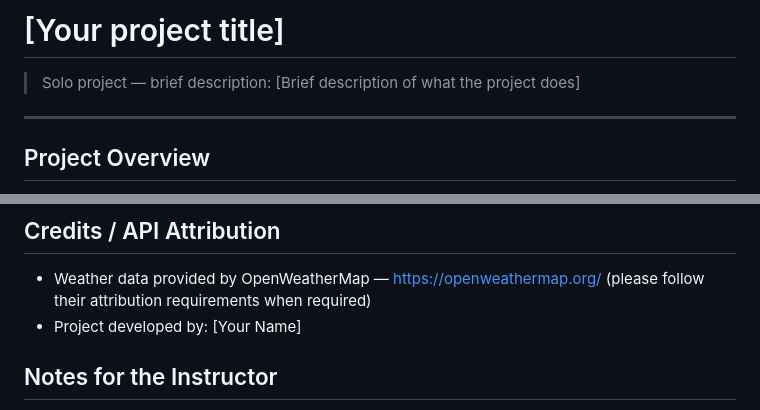
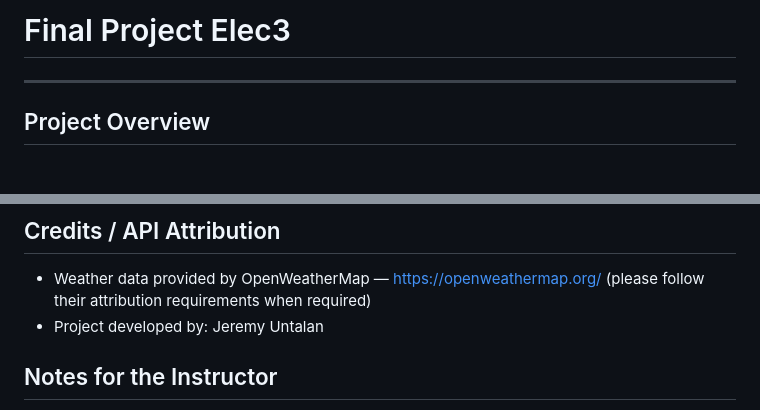
Before and after one commit to jeremyuntalan23/final-project-elec3, a Markdown page: README.md, 2 parts joined by grey strips. Rendered like a GitHub page.

```diff
--- a/README.md
+++ b/README.md
@@ -1,6 +1,4 @@
-# [Your project title]
-
-> Solo project — brief description: [Brief description of what the project does]
+# Final Project Elec3
 
 ---
 
@@ -105,7 +103,7 @@ const WEATHER_API_KEY = "YOUR_API_KEY_HERE";
 ## Credits / API Attribution
 
 - Weather data provided by OpenWeatherMap — https://openweathermap.org/ (please follow their attribution requirements when required)
-- Project developed by: [Your Name]
+- Project developed by: Jeremy Untalan
 
 ## Notes for the Instructor
 
```
